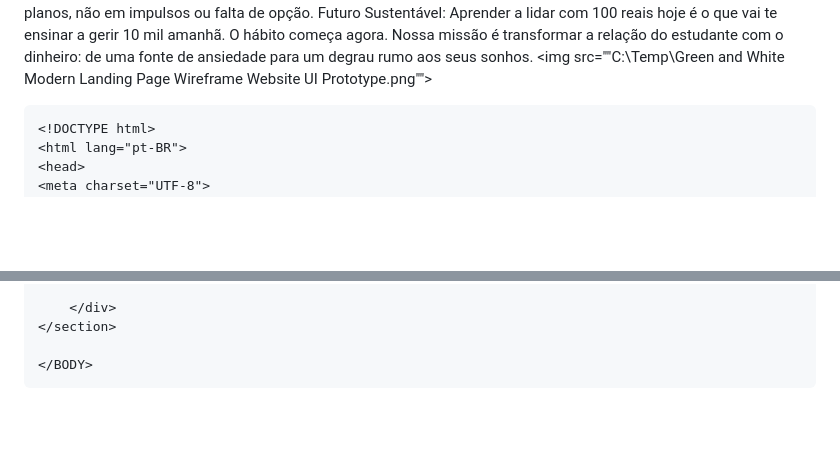
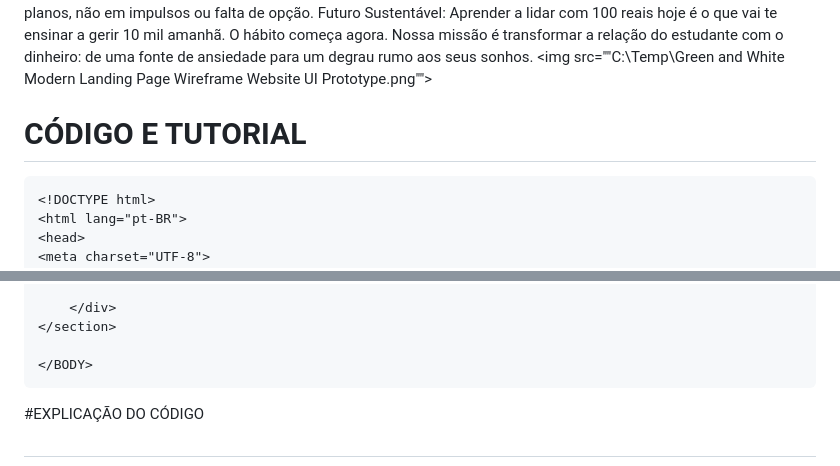
Before and after one commit to mariaclararamos/Trabalho_mobile, a Markdown page: README.md, 2 parts joined by grey strips. Drawn GitHub-style; blank space fills up the shorter version.

```diff
--- a/README.md
+++ b/README.md
@@ -16,6 +16,7 @@ Futuro Sustentável: Aprender a lidar com 100 reais hoje é o que vai te ensina
 Nossa missão é transformar a relação do estudante com o dinheiro: de uma fonte de ansiedade para um degrau rumo aos seus sonhos.
 <img src=""C:\Temp\Green and White Modern Landing Page Wireframe Website UI Prototype.png"">
 
+# CÓDIGO E TUTORIAL
 ~~~
 <!DOCTYPE html>
 <html lang="pt-BR">
@@ -55,3 +56,5 @@ Nossa missão é transformar a relação do estudante com o dinheiro: de uma fon
 
 </BODY>
 ~~~~
+#EXPLICAÇÃO DO CÓDIGO
+##
```
Also changed, not shown: other parts of README.md (+1 -1 lines).
